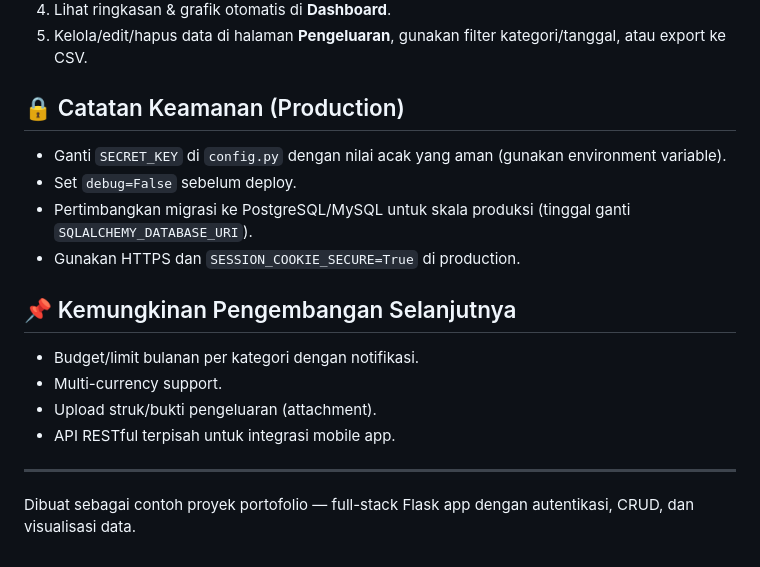
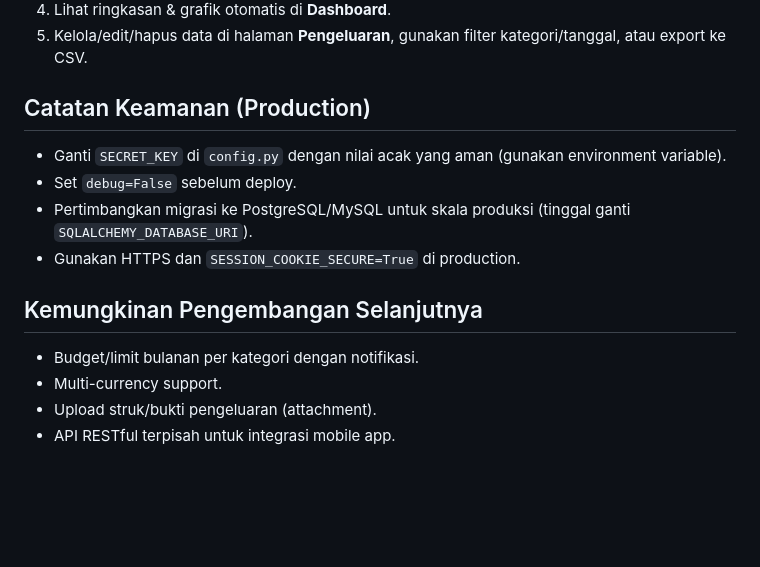
Before and after one commit to michaelsant26/grafik, a Markdown page: README.md, the part around one of its changes. GitHub-like rendering; blank space fills up the shorter version.

```diff
--- a/README.md
+++ b/README.md
@@ -86,19 +86,16 @@ expense_tracker/
 4. Lihat ringkasan & grafik otomatis di **Dashboard**.
 5. Kelola/edit/hapus data di halaman **Pengeluaran**, gunakan filter kategori/tanggal, atau export ke CSV.
 
-## 🔒 Catatan Keamanan (Production)
+##  Catatan Keamanan (Production)
 
 - Ganti `SECRET_KEY` di `config.py` dengan nilai acak yang aman (gunakan environment variable).
 - Set `debug=False` sebelum deploy.
 - Pertimbangkan migrasi ke PostgreSQL/MySQL untuk skala produksi (tinggal ganti `SQLALCHEMY_DATABASE_URI`).
 - Gunakan HTTPS dan `SESSION_COOKIE_SECURE=True` di production.
 
-## 📌 Kemungkinan Pengembangan Selanjutnya
+##  Kemungkinan Pengembangan Selanjutnya
 
 - Budget/limit bulanan per kategori dengan notifikasi.
 - Multi-currency support.
 - Upload struk/bukti pengeluaran (attachment).
 - API RESTful terpisah untuk integrasi mobile app.
-
----
-Dibuat sebagai contoh proyek portofolio — full-stack Flask app dengan autentikasi, CRUD, dan visualisasi data.
```
Also changed, not shown: other parts of README.md (+5 -5 lines).
